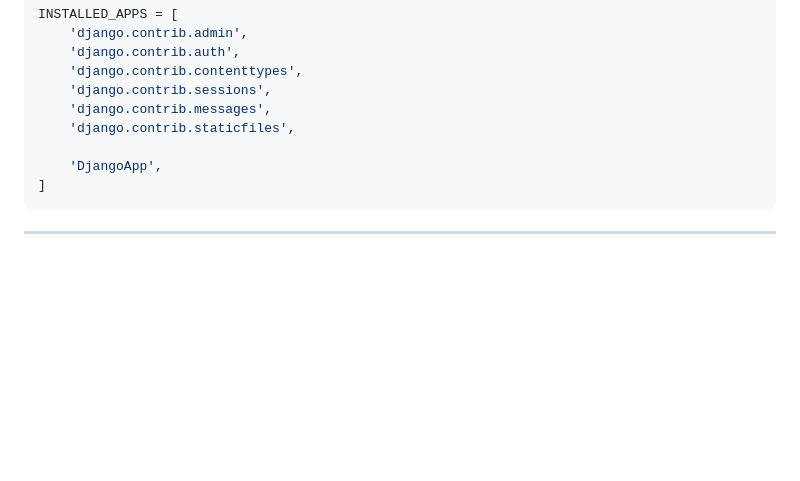
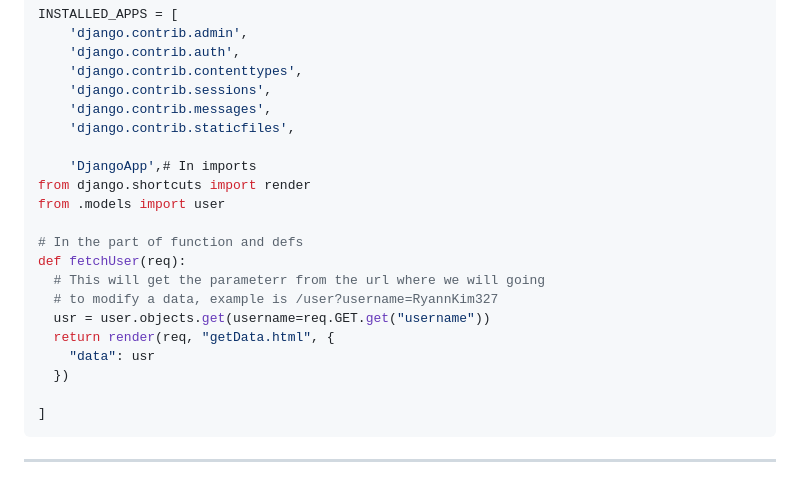
Before and after one commit to RyannKim327/DjangoPractice, a Markdown page: ReadMe.md, the part around the change printed below. Drawn GitHub-style; blank space fills up the shorter version.

````diff
--- a/ReadMe.md
+++ b/ReadMe.md
@@ -209,7 +209,19 @@ INSTALLED_APPS = [
 	'django.contrib.messages',
 	'django.contrib.staticfiles',
 
-	'DjangoApp',
+	'DjangoApp',# In imports
+from django.shortcuts import render
+from .models import user
+
+# In the part of function and defs
+def fetchUser(req):
+  # This will get the parameterr from the url where we will going
+  # to modify a data, example is /user?username=RyannKim327
+  usr = user.objects.get(username=req.GET.get("username"))
+  return render(req, "getData.html", {
+    "data": usr
+  })
+
 ]
 ```
 ---
````
Also changed, not shown: other parts of ReadMe.md (+145 -6 lines).
